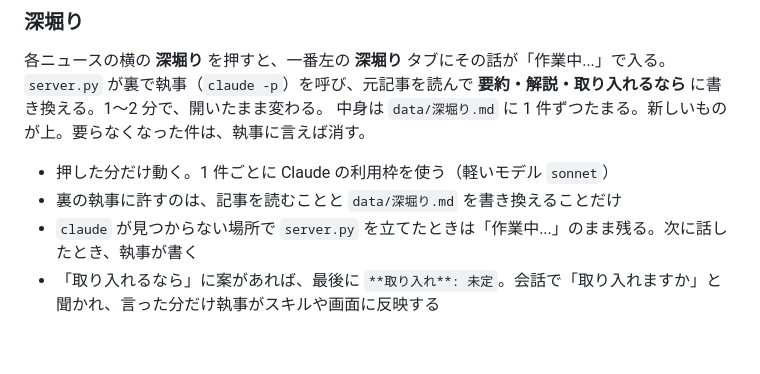
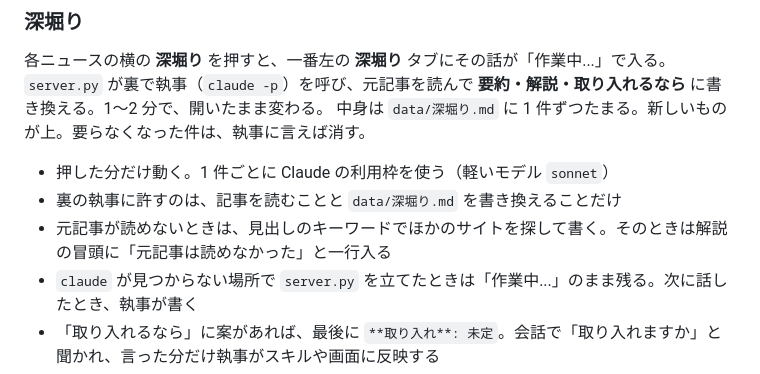
Before and after one commit to hochan1921/jeeves, a Markdown page: README.md, the part around the change. GitHub-like rendering; blank space fills up the shorter version.

Commit message:
元記事が読めない深堀りは、キーワードでほかの記事を探して書く
読めなかったことは要約の上に一行で示す。

Co-Authored-By: Claude Opus 5.5 <noreply@anthropic.com>

```diff
--- a/README.md
+++ b/README.md
@@ -257,6 +257,7 @@ data/news/
 
 - 押した分だけ動く。1 件ごとに Claude の利用枠を使う（軽いモデル `sonnet`）
 - 裏の執事に許すのは、記事を読むことと `data/深堀り.md` を書き換えることだけ
+- 元記事が読めないときは、見出しのキーワードでほかのサイトを探して書く。そのときは解説の冒頭に「元記事は読めなかった」と一行入る
 - `claude` が見つからない場所で `server.py` を立てたときは「作業中...」のまま残る。次に話したとき、執事が書く
 - 「取り入れるなら」に案があれば、最後に `**取り入れ**: 未定`。会話で「取り入れますか」と聞かれ、言った分だけ執事がスキルや画面に反映する
 - 会話で「このニュースを深堀りして」と頼んでも同じ
```
Also changed, not shown: 1 other file.
